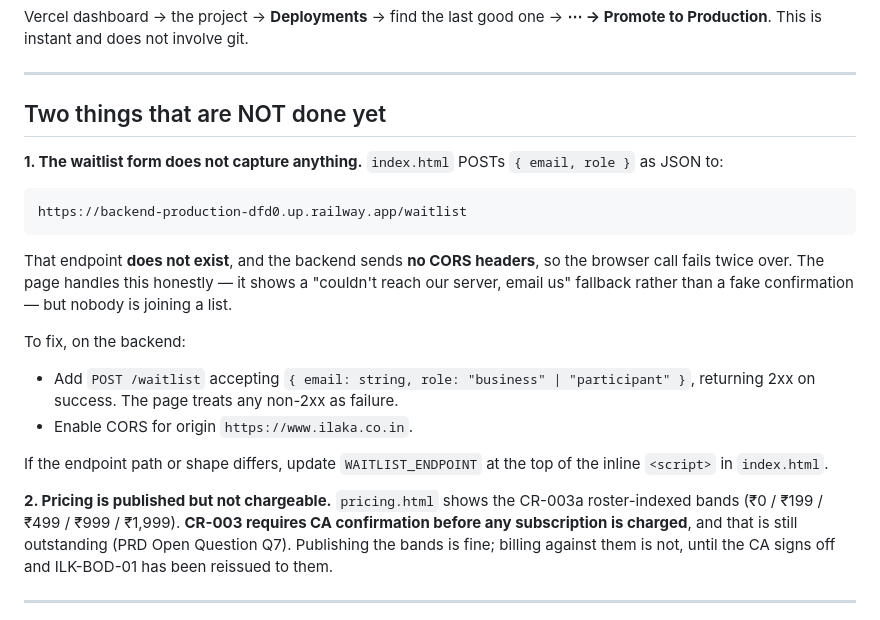
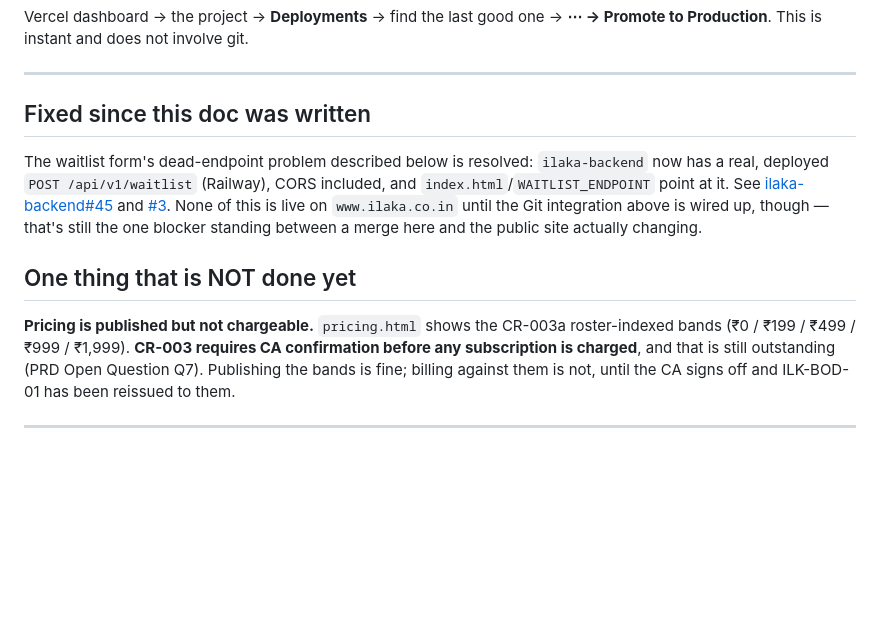
Before and after one commit to ILAKA-app/ilaka-website, a Markdown page: DEPLOY.md, the part around the change. Drawn GitHub-style; blank space fills up the shorter version.

````diff
--- a/DEPLOY.md
+++ b/DEPLOY.md
@@ -101,30 +101,20 @@ Vercel dashboard → the project → **Deployments** → find the last good one
 
 ---
 
-## Two things that are NOT done yet
+## Fixed since this doc was written
 
-**1. The waitlist form does not capture anything.**
-`index.html` POSTs `{ email, role }` as JSON to:
+The waitlist form's dead-endpoint problem described below is resolved:
+`ilaka-backend` now has a real, deployed `POST /api/v1/waitlist` (Railway),
+CORS included, and `index.html`/`WAITLIST_ENDPOINT` point at it. See
+[ilaka-backend#45](https://github.com/ILAKA-app/ilaka-backend/pull/45) and
+[#3](https://github.com/ILAKA-app/ilaka-website/pull/3). None of this is live
+on `www.ilaka.co.in` until the Git integration above is wired up, though —
+that's still the one blocker standing between a merge here and the public site
+actually changing.
 
-```
-https://backend-production-dfd0.up.railway.app/waitlist
-```
+## One thing that is NOT done yet
 
-That endpoint **does not exist**, and the backend sends **no CORS headers**, so
-the browser call fails twice over. The page handles this honestly — it shows a
-"couldn't reach our server, email us" fallback rather than a fake confirmation —
-but nobody is joining a list.
-
-To fix, on the backend:
-
-- Add `POST /waitlist` accepting `{ email: string, role: "business" | "participant" }`,
-  returning 2xx on success. The page treats any non-2xx as failure.
-- Enable CORS for origin `https://www.ilaka.co.in`.
-
-If the endpoint path or shape differs, update `WAITLIST_ENDPOINT` at the top of
-the inline `<script>` in `index.html`.
-
-**2. Pricing is published but not chargeable.**
+**Pricing is published but not chargeable.**
 `pricing.html` shows the CR-003a roster-indexed bands (₹0 / ₹199 / ₹499 / ₹999 /
 ₹1,999). **CR-003 requires CA confirmation before any subscription is charged**,
 and that is still outstanding (PRD Open Question Q7). Publishing the bands is
````
Also changed, not shown: README.md (+9 -24 lines).
